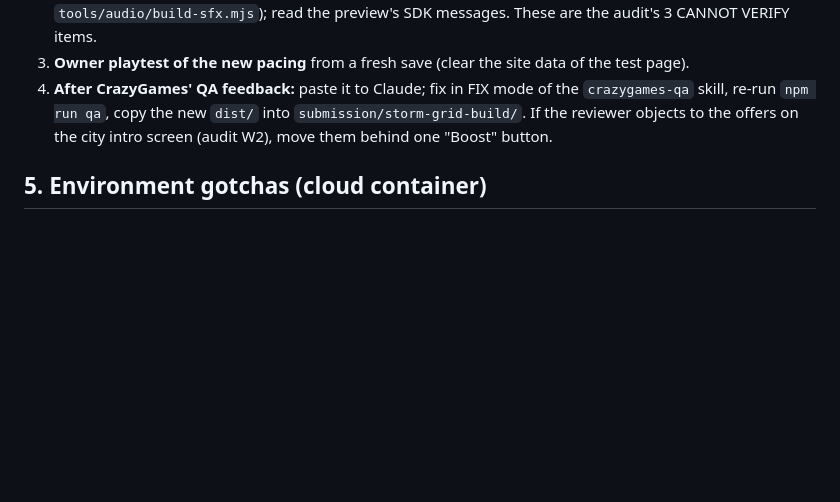
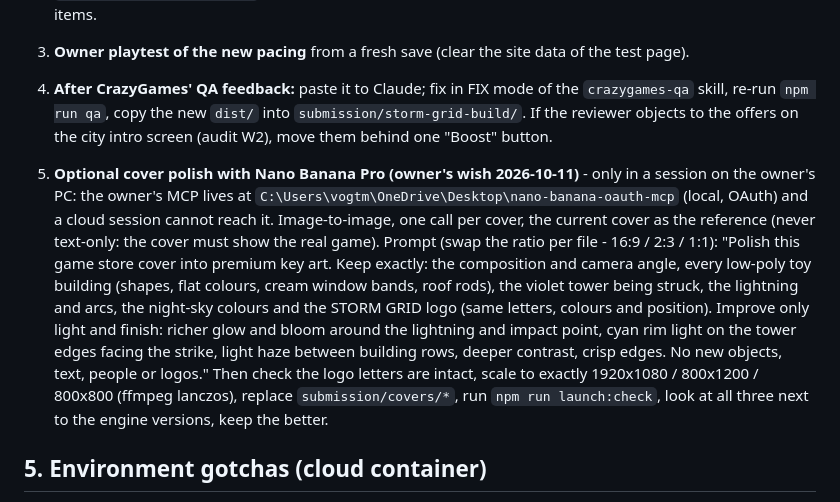
Before and after one commit to michailpopo/Game, a Markdown page: HANDOFF.md, the part around the change. Drawn GitHub-style; blank space fills up the shorter version.

Commit message:
Handoff: steps and prompt for an optional Nano Banana Pro cover pass on the owner's PC
Co-Authored-By: Claude Opus 5.5 <noreply@anthropic.com>
Claude-Session: https://claude.ai/code/session_01NPM6YxpE5BFJa19wFQnLbk

```diff
--- a/HANDOFF.md
+++ b/HANDOFF.md
@@ -280,6 +280,18 @@ The game is **upload-ready** (2026-10-08). Everything below is the owner's, exce
    copy the new `dist/` into `submission/storm-grid-build/`. If the reviewer objects to the offers on the city intro screen (audit W2), move them behind one
    "Boost" button.
 
+5. **Optional cover polish with Nano Banana Pro (owner's wish 2026-10-11)** - only in a session on the owner's PC: the
+   owner's MCP lives at `C:\Users\vogtm\OneDrive\Desktop\nano-banana-oauth-mcp` (local, OAuth) and a cloud session
+   cannot reach it. Image-to-image, one call per cover, the current cover as the reference (never text-only: the cover
+   must show the real game). Prompt (swap the ratio per file - 16:9 / 2:3 / 1:1):
+   "Polish this game store cover into premium key art. Keep exactly: the composition and camera angle, every low-poly toy
+   building (shapes, flat colours, cream window bands, roof rods), the violet tower being struck, the lightning and arcs,
+   the night-sky colours and the STORM GRID logo (same letters, colours and position). Improve only light and finish:
+   richer glow and bloom around the lightning and impact point, cyan rim light on the tower edges facing the strike,
+   light haze between building rows, deeper contrast, crisp edges. No new objects, text, people or logos."
+   Then check the logo letters are intact, scale to exactly 1920x1080 / 800x1200 / 800x800 (ffmpeg lanczos), replace
+   `submission/covers/*`, run `npm run launch:check`, look at all three next to the engine versions, keep the better.
+
 ## 5. Environment gotchas (cloud container)
 
 - Browser harness: always `PW_CHROMIUM_PATH=/opt/pw-browsers/chromium` (template pins Playwright 1.63; the container has
```
